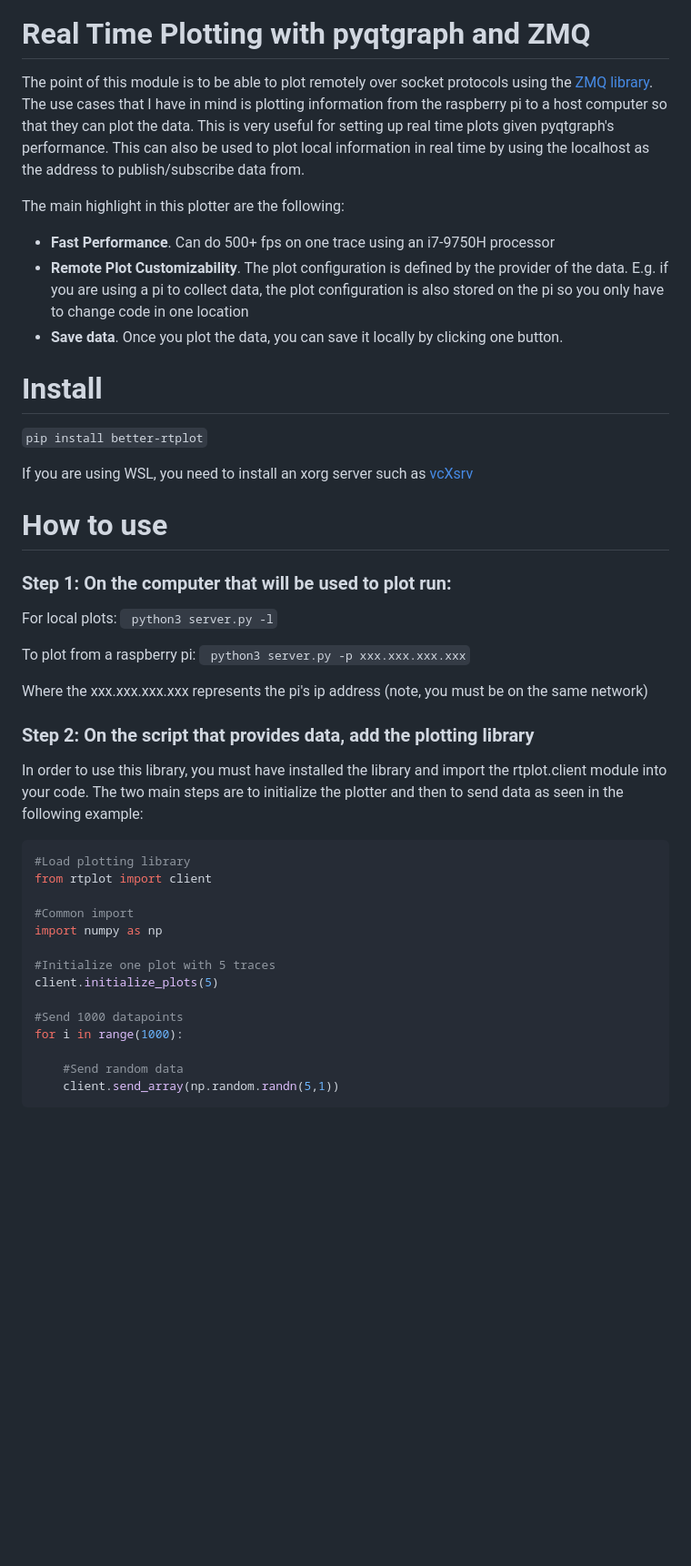
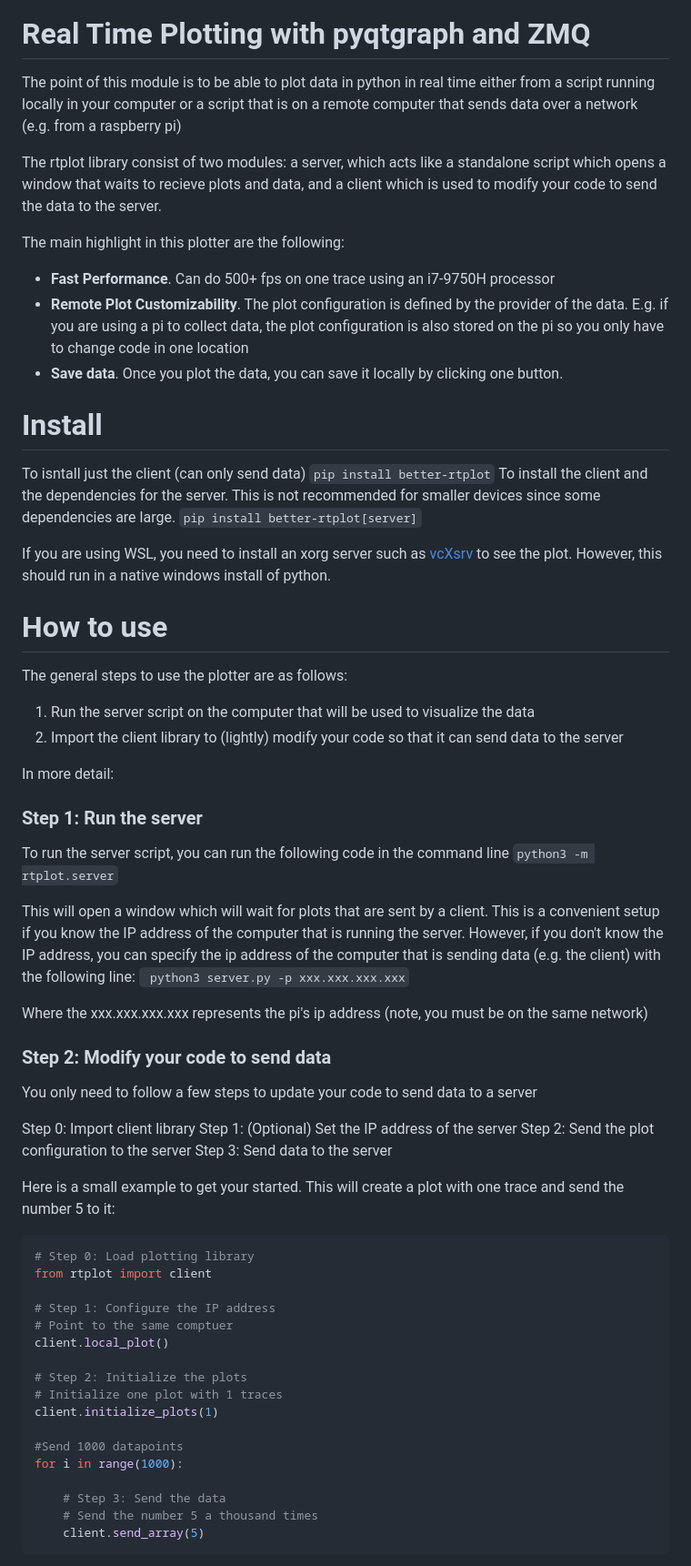
Before and after one commit to jmontp/rtplot, a Markdown page: README.md, the part around one of its changes. Shown at 91% size. Drawn GitHub-style; blank space fills up the shorter version.

````diff
--- a/README.md
+++ b/README.md
@@ -2,7 +2,10 @@
 
 # Real Time Plotting with pyqtgraph and ZMQ
 
-The point of this module is to be able to plot remotely over socket protocols using the [ZMQ library](https://zeromq.org/). The use cases that I have in mind is plotting information from the raspberry pi to a host computer so that they can plot the data. This is very useful for setting up real time plots given pyqtgraph's performance. This can also be used to plot local information in real time by using the localhost as the address to publish/subscribe data from.
+The point of this module is to be able to plot data in python in real time either from a script running locally in your computer or a script that is on a remote computer that sends data over a network (e.g. from a raspberry pi)
+
+The rtplot library consist of two modules: a server, which acts like a standalone script which opens a window that waits to recieve plots and data, and a client which is used to modify your code to send the data to the server.
+
 
 The main highlight in this plotter are the following:
 * **Fast Performance**. Can do 500+ fps on one trace using an i7-9750H processor
@@ -11,40 +14,59 @@ The main highlight in this plotter are the following:
 
 
 # Install
+To isntall just the client (can only send data)
 ```pip install better-rtplot```
+To install the client and the dependencies for the server. This is not recommended for smaller devices since some dependencies are large.
+```pip install better-rtplot[server]```
 
-
-If you are using WSL, you need to install an xorg server such as [vcXsrv](https://sourceforge.net/projects/vcxsrv/)
+If you are using WSL, you need to install an xorg server such as [vcXsrv](https://sourceforge.net/projects/vcxsrv/) to see the plot. However, this should run in a native windows install of python.
 
 # How to use
+The general steps to use the plotter are as follows:
 
-### Step 1: On the computer that will be used to plot run:
+1. Run the server script on the computer that will be used to visualize the data
+2. Import the client library to (lightly) modify your code so that it can send data to the server
 
+In more detail:
 
-  For local plots: ``` python3 server.py -l```
+### Step 1: Run the server
 
-  To plot from a raspberry pi: ``` python3 server.py -p xxx.xxx.xxx.xxx```
+To run the server script, you can run the following code in the command line
+```python3 -m rtplot.server```
 
-  Where the xxx.xxx.xxx.xxx represents the pi's ip address (note, you must be on the same network)
+This will open a window which will wait for plots that are sent by a client. This is a convenient setup if you know the IP address of the computer that is running the server. However, if you don't know the IP address, you can specify the ip address of the computer that is sending data (e.g. the client) with the following line:
+ ``` python3 server.py -p xxx.xxx.xxx.xxx```
 
-### Step 2: On the script that provides data, add the plotting library
+Where the xxx.xxx.xxx.xxx represents the pi's ip address (note, you must be on the same network)
 
-In order to use this library, you must have installed the library and import the rtplot.client module into your code. The two main steps are to initialize the plotter and then to send data as seen in the following example:
+### Step 2: Modify your code to send data
+
+You only need to follow a few steps to update your code to send data to a server
+
+Step 0: Import client library
+Step 1: (Optional) Set the IP address of the server
+Step 2: Send the plot configuration to the server
+Step 3: Send data to the server
+
+Here is a small example to get your started. This will create a plot with one trace and send the number 5 to it:
 
 ```python
-#Load plotting library
+# Step 0: Load plotting library
 from rtplot import client
 
-#Common import
-import numpy as np
+# Step 1: Configure the IP address
+# Point to the same comptuer
+client.local_plot()
 
-#Initialize one plot with 5 traces
-client.initialize_plots(5)
+# Step 2: Initialize the plots
+# Initialize one plot with 1 traces
+client.initialize_plots(1)
 
 #Send 1000 datapoints
 for i in range(1000):
 
-    #Send random data
-    client.send_array(np.random.randn(5,1))
+    # Step 3: Send the data
+    # Send the number 5 a thousand times
+    client.send_array(5)
 ```
 
````
Also changed, not shown: other parts of README.md (+101 -55 lines).
